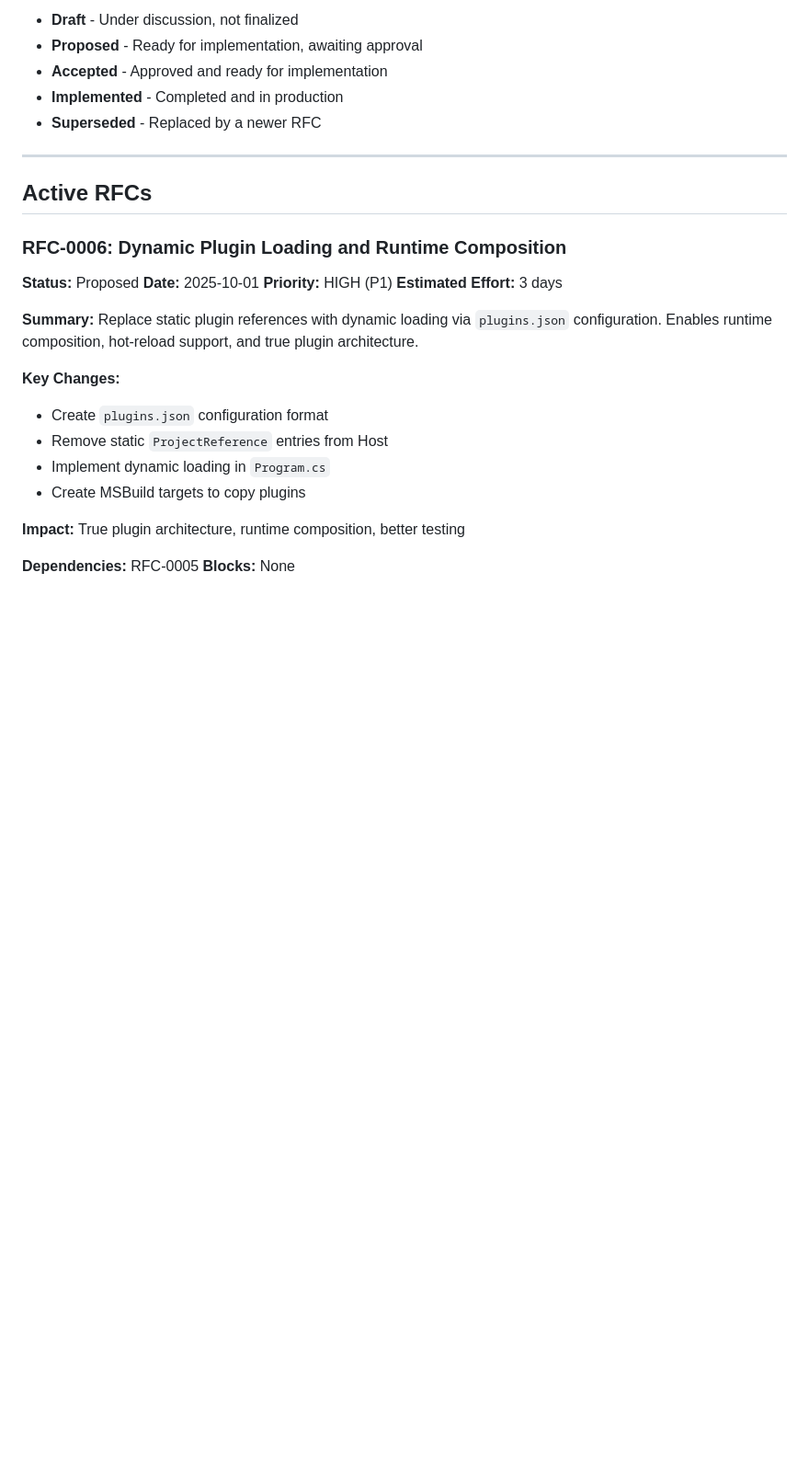
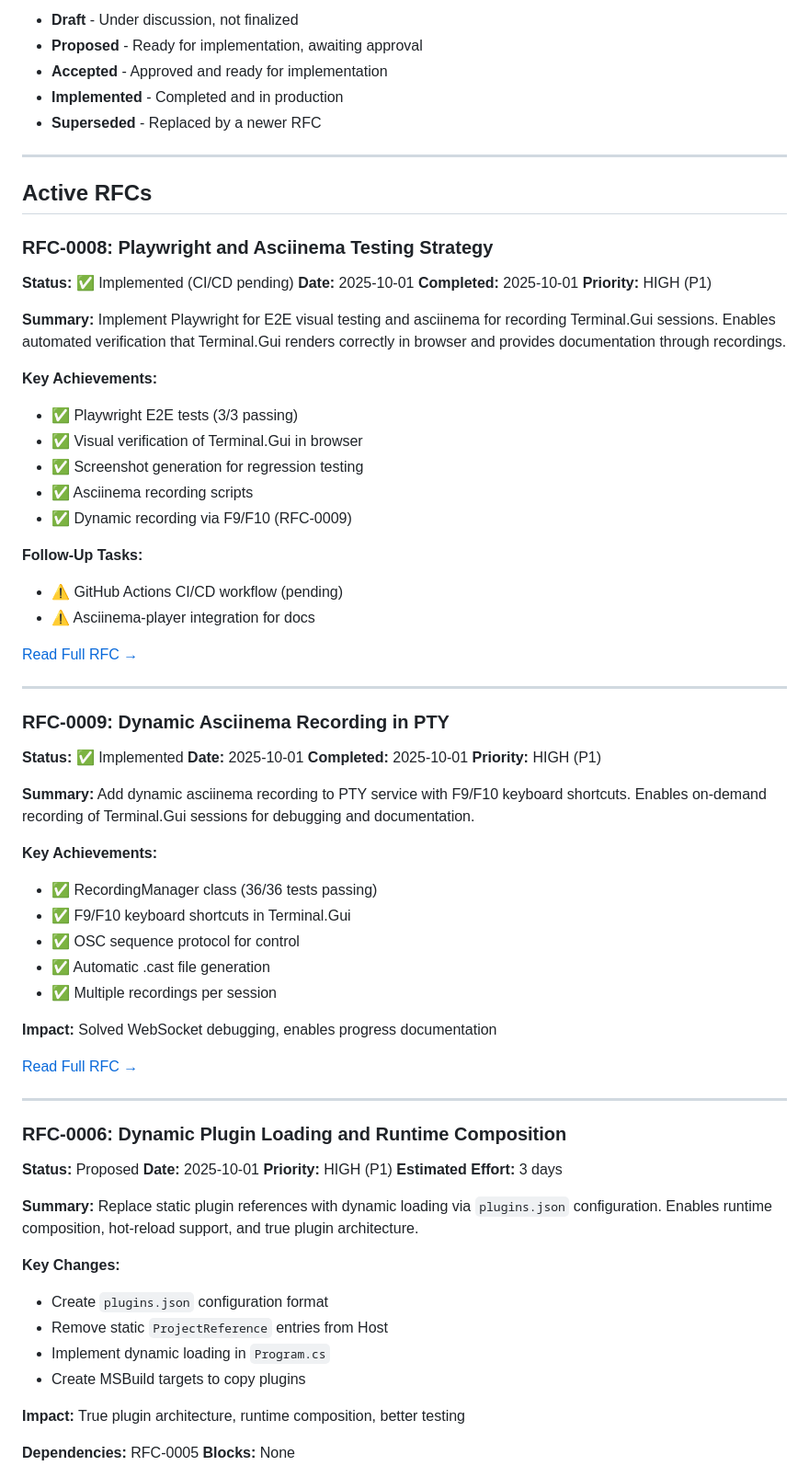
Before and after one commit to GiantCroissant-Lunar/winged-bean, a Markdown page: docs/rfcs/README.md, the part around the change. Shown at 92% size. Rendered like a GitHub page; blank space fills up the shorter version.

```diff
--- a/docs/rfcs/README.md
+++ b/docs/rfcs/README.md
@@ -13,6 +13,50 @@ This directory contains RFCs (Request for Comments) documenting major architectu
 ---
 
 ## Active RFCs
+
+### RFC-0008: Playwright and Asciinema Testing Strategy
+**Status:** ✅ Implemented (CI/CD pending)
+**Date:** 2025-10-01
+**Completed:** 2025-10-01
+**Priority:** HIGH (P1)
+
+**Summary:** Implement Playwright for E2E visual testing and asciinema for recording Terminal.Gui sessions. Enables automated verification that Terminal.Gui renders correctly in browser and provides documentation through recordings.
+
+**Key Achievements:**
+- ✅ Playwright E2E tests (3/3 passing)
+- ✅ Visual verification of Terminal.Gui in browser
+- ✅ Screenshot generation for regression testing
+- ✅ Asciinema recording scripts
+- ✅ Dynamic recording via F9/F10 (RFC-0009)
+
+**Follow-Up Tasks:**
+- ⚠️ GitHub Actions CI/CD workflow (pending)
+- ⚠️ Asciinema-player integration for docs
+
+[Read Full RFC →](./0008-playwright-and-asciinema-testing-strategy.md)
+
+---
+
+### RFC-0009: Dynamic Asciinema Recording in PTY
+**Status:** ✅ Implemented
+**Date:** 2025-10-01
+**Completed:** 2025-10-01
+**Priority:** HIGH (P1)
+
+**Summary:** Add dynamic asciinema recording to PTY service with F9/F10 keyboard shortcuts. Enables on-demand recording of Terminal.Gui sessions for debugging and documentation.
+
+**Key Achievements:**
+- ✅ RecordingManager class (36/36 tests passing)
+- ✅ F9/F10 keyboard shortcuts in Terminal.Gui
+- ✅ OSC sequence protocol for control
+- ✅ Automatic .cast file generation
+- ✅ Multiple recordings per session
+
+**Impact:** Solved WebSocket debugging, enables progress documentation
+
+[Read Full RFC →](./0009-dynamic-asciinema-recording-in-pty.md)
+
+---
 
 ### RFC-0006: Dynamic Plugin Loading and Runtime Composition
 **Status:** Proposed
```
Also changed, not shown: docs/rfcs/0008-playwright-and-asciinema-testing-strategy.md (+40 -11 lines), docs/rfcs/0009-dynamic-asciinema-recording-in-pty.md (+40 -2 lines).
